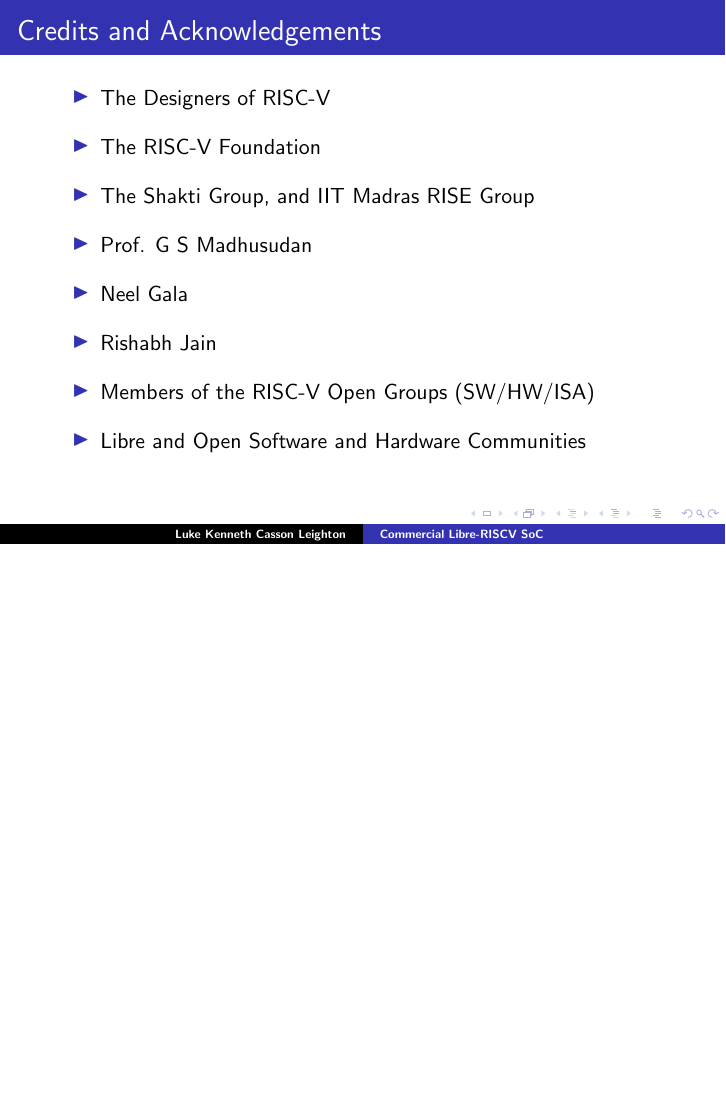
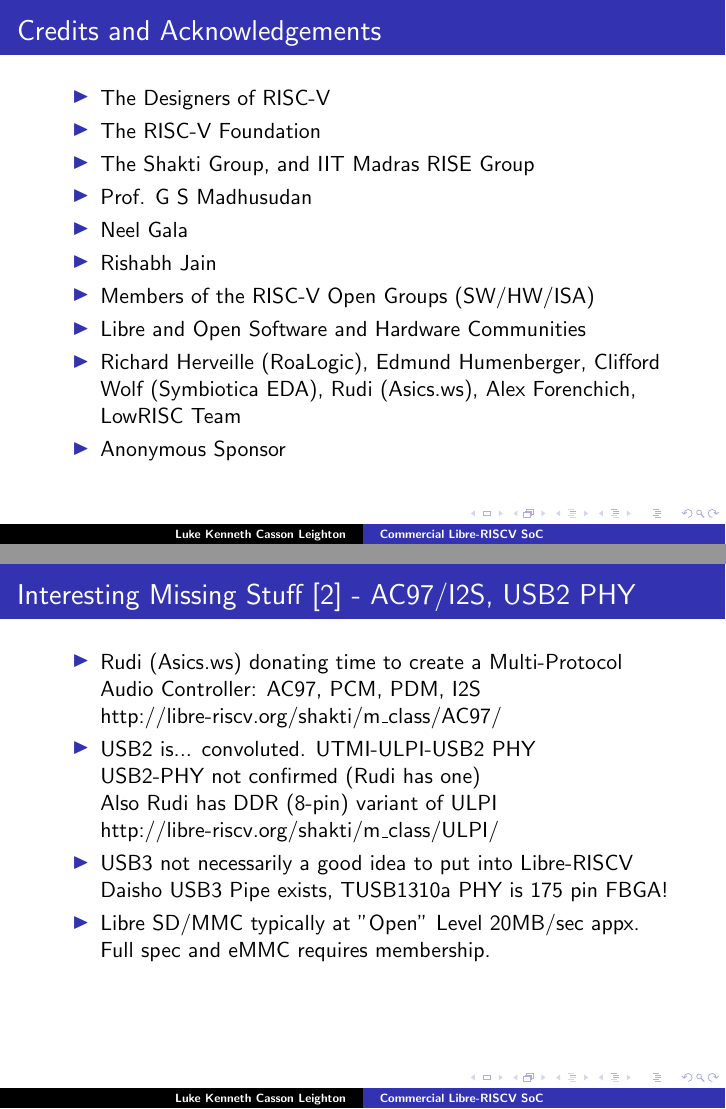
Before and after one commit to programmerjake/libre-soc-wiki, LaTeX slides (shakti/m_class/libre_riscv_chennai_2018.tex): page 2 of 21 before the commit and pages 2 and 19 of 22 after it, the two joined at a grey line, the shorter picture padded with empty space. Compiled offline with pdfLaTeX.

Commit message:
add slides

```diff
--- a/shakti/m_class/libre_riscv_chennai_2018.tex
+++ b/shakti/m_class/libre_riscv_chennai_2018.tex
@@ -27,14 +27,18 @@
 \frame{\frametitle{Credits and Acknowledgements}
 
  \begin{itemize}
-   \item The Designers of RISC-V\vspace{8pt}
-   \item The RISC-V Foundation\vspace{8pt}
-   \item The Shakti Group, and IIT Madras RISE Group\vspace{8pt}
-   \item Prof. G S Madhusudan\vspace{8pt}
-   \item Neel Gala\vspace{8pt}
-   \item Rishabh Jain\vspace{8pt}
-   \item Members of the RISC-V Open Groups (SW/HW/ISA)\vspace{8pt}
+   \item The Designers of RISC-V
+   \item The RISC-V Foundation
+   \item The Shakti Group, and IIT Madras RISE Group
+   \item Prof. G S Madhusudan
+   \item Neel Gala
+   \item Rishabh Jain
+   \item Members of the RISC-V Open Groups (SW/HW/ISA)
    \item Libre and Open Software and Hardware Communities
+   \item Richard Herveille (RoaLogic), Edmund Humenberger, Clifford Wolf
+	     (Symbiotica EDA), Rudi (Asics.ws),
+	     Alex Forenchich, LowRISC Team
+    \item Anonymous Sponsor
   \end{itemize}
 }
 
@@ -345,6 +349,25 @@
 }
 
 
+\frame{\frametitle{Interesting Missing Stuff [2] - AC97/I2S, USB2 PHY}
+
+
+\begin{itemize}
+   \item Rudi (Asics.ws) donating time to create a Multi-Protocol
+	     Audio Controller: AC97, PCM, PDM, I2S\\
+	   http://libre-riscv.org/shakti/m\_class/AC97/
+	\item USB2 is... convoluted.  UTMI-ULPI-USB2 PHY\\
+		USB2-PHY not confirmed (Rudi has one)\\
+		Also Rudi has DDR (8-pin) variant of ULPI
+	   http://libre-riscv.org/shakti/m\_class/ULPI/
+	\item USB3 not necessarily a good idea to put into Libre-RISCV\\
+		Daisho USB3 Pipe exists, TUSB1310a PHY is 175 pin FBGA!
+	\item Libre SD/MMC typically at "Open" Level 20MB/sec appx.
+		Full spec and eMMC requires membership.
+  \end{itemize}
+}
+
+
 \frame{\frametitle{TODO}
 
  \begin{itemize}
```
Also changed, not shown: 3 other files.
